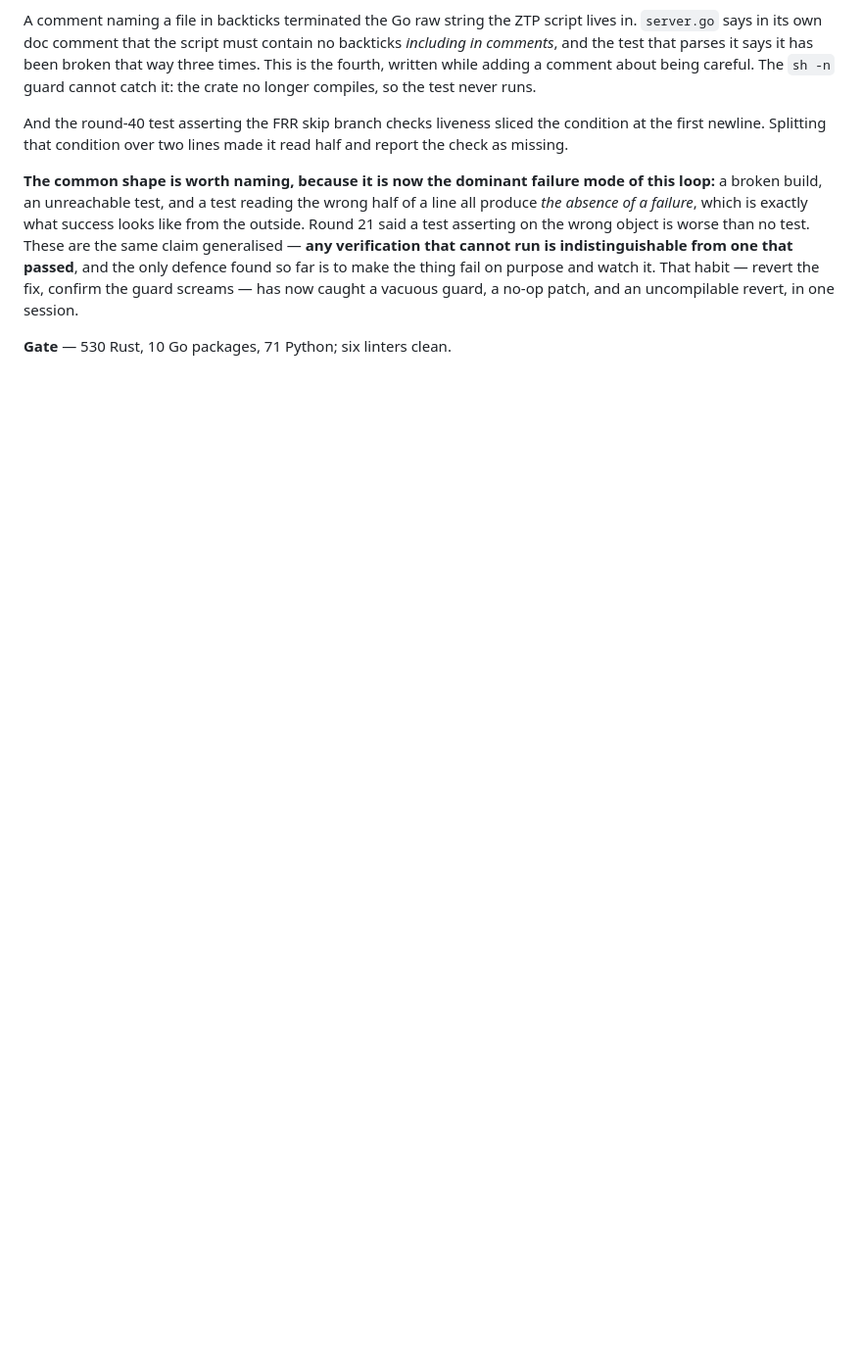
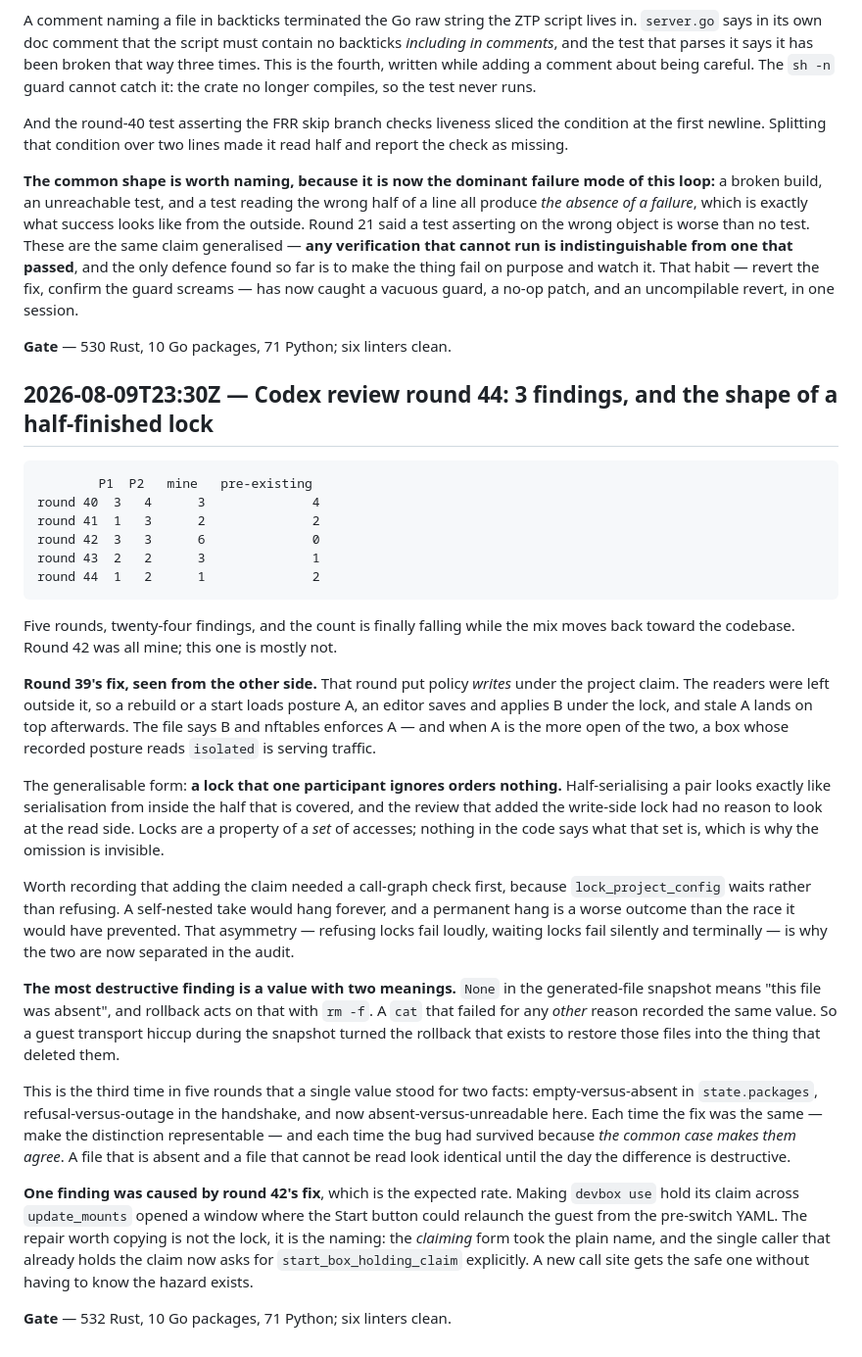
Before and after one commit to ethannortharc/devbox, a Markdown page: PROGRESS.md, the part around the change. Shown at 98% size. Drawn GitHub-style; blank space fills up the shorter version.

Commit message:
docs: record round 44 in the build log
Three findings, and the count is falling while the mix moves back toward the
codebase. Two patterns worth keeping: a lock that one participant ignores orders
nothing, and a single value standing for two facts has now caused three separate
bugs — each surviving because the common case makes the two agree.

````diff
--- a/PROGRESS.md
+++ b/PROGRESS.md
@@ -1557,3 +1557,60 @@ That habit — revert the fix, confirm the guard screams — has now caught a
 vacuous guard, a no-op patch, and an uncompilable revert, in one session.
 
 **Gate** — 530 Rust, 10 Go packages, 71 Python; six linters clean.
+
+## 2026-08-09T23:30Z — Codex review round 44: 3 findings, and the shape of a half-finished lock
+
+```
+        P1  P2   mine   pre-existing
+round 40  3   4      3              4
+round 41  1   3      2              2
+round 42  3   3      6              0
+round 43  2   2      3              1
+round 44  1   2      1              2
+```
+
+Five rounds, twenty-four findings, and the count is finally falling while the
+mix moves back toward the codebase. Round 42 was all mine; this one is mostly
+not.
+
+**Round 39's fix, seen from the other side.** That round put policy *writes*
+under the project claim. The readers were left outside it, so a rebuild or a
+start loads posture A, an editor saves and applies B under the lock, and stale A
+lands on top afterwards. The file says B and nftables enforces A — and when A is
+the more open of the two, a box whose recorded posture reads `isolated` is
+serving traffic.
+
+The generalisable form: **a lock that one participant ignores orders nothing.**
+Half-serialising a pair looks exactly like serialisation from inside the half
+that is covered, and the review that added the write-side lock had no reason to
+look at the read side. Locks are a property of a *set* of accesses; nothing in
+the code says what that set is, which is why the omission is invisible.
+
+Worth recording that adding the claim needed a call-graph check first, because
+`lock_project_config` waits rather than refusing. A self-nested take would hang
+forever, and a permanent hang is a worse outcome than the race it would have
+prevented. That asymmetry — refusing locks fail loudly, waiting locks fail
+silently and terminally — is why the two are now separated in the audit.
+
+**The most destructive finding is a value with two meanings.** `None` in the
+generated-file snapshot means "this file was absent", and rollback acts on that
+with `rm -f`. A `cat` that failed for any *other* reason recorded the same
+value. So a guest transport hiccup during the snapshot turned the rollback that
+exists to restore those files into the thing that deleted them.
+
+This is the third time in five rounds that a single value stood for two facts:
+empty-versus-absent in `state.packages`, refusal-versus-outage in the handshake,
+and now absent-versus-unreadable here. Each time the fix was the same — make the
+distinction representable — and each time the bug had survived because *the
+common case makes them agree*. A file that is absent and a file that cannot be
+read look identical until the day the difference is destructive.
+
+**One finding was caused by round 42's fix**, which is the expected rate. Making
+`devbox use` hold its claim across `update_mounts` opened a window where the
+Start button could relaunch the guest from the pre-switch YAML. The repair worth
+copying is not the lock, it is the naming: the *claiming* form took the plain
+name, and the single caller that already holds the claim now asks for
+`start_box_holding_claim` explicitly. A new call site gets the safe one without
+having to know the hazard exists.
+
+**Gate** — 532 Rust, 10 Go packages, 71 Python; six linters clean.
````
